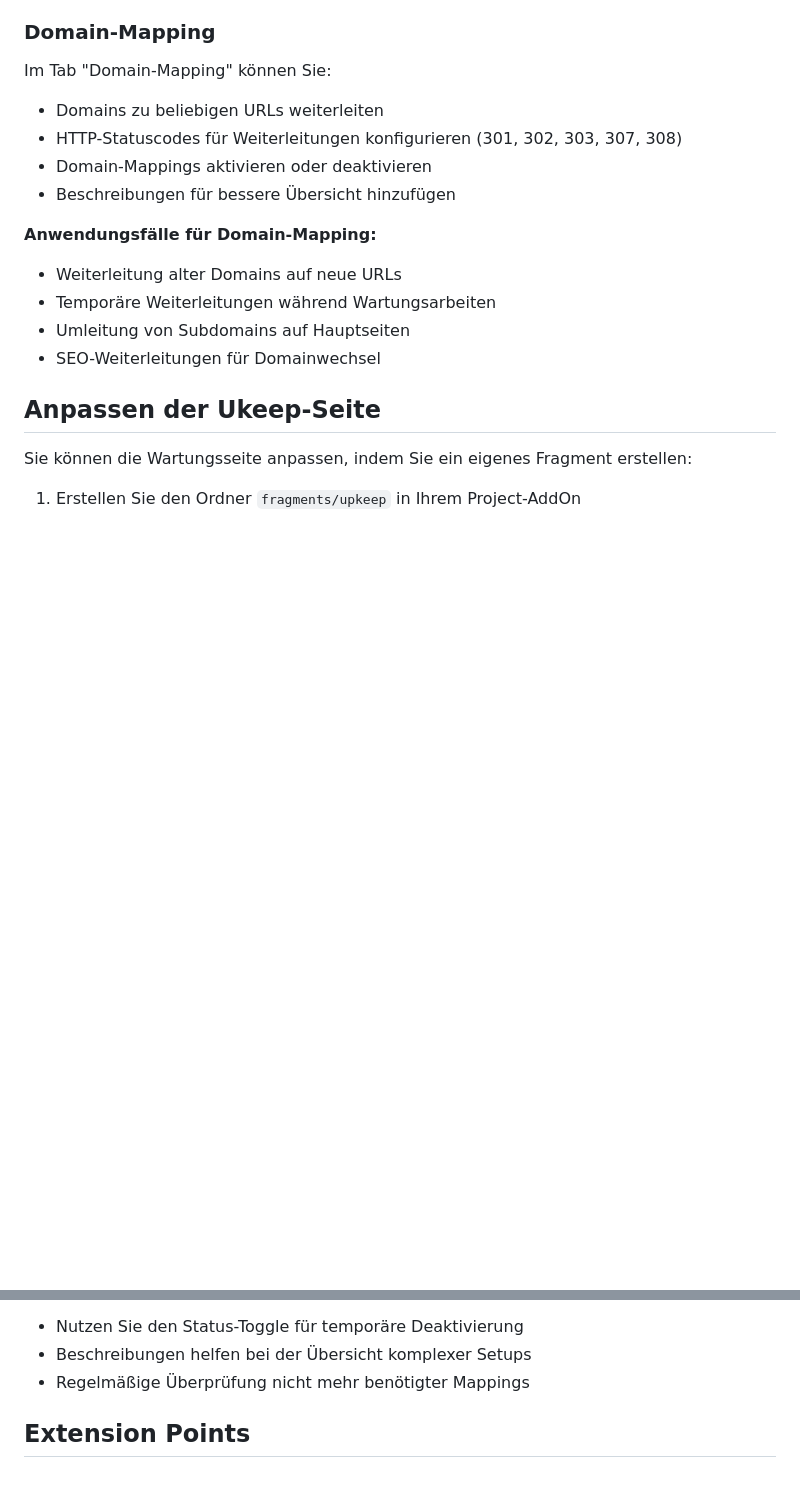
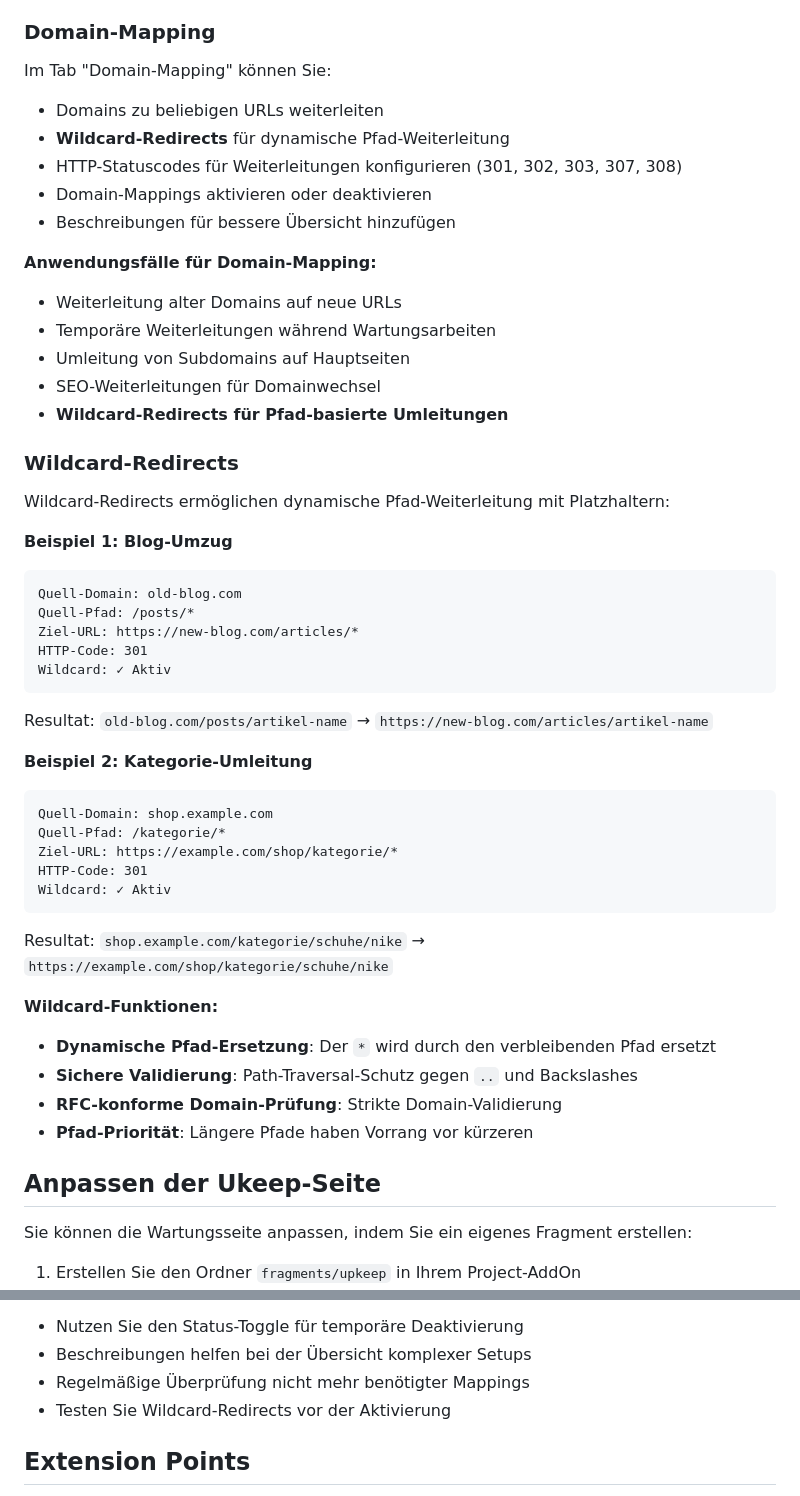
Before and after one commit to KLXM/upkeep, a Markdown page: README.md, 2 parts joined by grey strips. Drawn GitHub-style; blank space fills up the shorter version.

````diff
--- a/README.md
+++ b/README.md
@@ -50,6 +50,7 @@ Wenn YRewrite installiert ist, können Sie im Tab "Domains":
 
 Im Tab "Domain-Mapping" können Sie:
 - Domains zu beliebigen URLs weiterleiten
+- **Wildcard-Redirects** für dynamische Pfad-Weiterleitung
 - HTTP-Statuscodes für Weiterleitungen konfigurieren (301, 302, 303, 307, 308)
 - Domain-Mappings aktivieren oder deaktivieren
 - Beschreibungen für bessere Übersicht hinzufügen
@@ -59,6 +60,37 @@ Im Tab "Domain-Mapping" können Sie:
 - Temporäre Weiterleitungen während Wartungsarbeiten
 - Umleitung von Subdomains auf Hauptseiten
 - SEO-Weiterleitungen für Domainwechsel
+- **Wildcard-Redirects für Pfad-basierte Umleitungen**
+
+### Wildcard-Redirects
+
+Wildcard-Redirects ermöglichen dynamische Pfad-Weiterleitung mit Platzhaltern:
+
+**Beispiel 1: Blog-Umzug**
+```
+Quell-Domain: old-blog.com
+Quell-Pfad: /posts/*
+Ziel-URL: https://new-blog.com/articles/*
+HTTP-Code: 301
+Wildcard: ✓ Aktiv
+```
+Resultat: `old-blog.com/posts/artikel-name` → `https://new-blog.com/articles/artikel-name`
+
+**Beispiel 2: Kategorie-Umleitung**
+```
+Quell-Domain: shop.example.com
+Quell-Pfad: /kategorie/*
+Ziel-URL: https://example.com/shop/kategorie/*
+HTTP-Code: 301
+Wildcard: ✓ Aktiv
+```
+Resultat: `shop.example.com/kategorie/schuhe/nike` → `https://example.com/shop/kategorie/schuhe/nike`
+
+**Wildcard-Funktionen:**
+- **Dynamische Pfad-Ersetzung**: Der `*` wird durch den verbleibenden Pfad ersetzt
+- **Sichere Validierung**: Path-Traversal-Schutz gegen `..` und Backslashes
+- **RFC-konforme Domain-Prüfung**: Strikte Domain-Validierung
+- **Pfad-Priorität**: Längere Pfade haben Vorrang vor kürzeren
 
 ## Anpassen der Ukeep-Seite
 
@@ -383,6 +453,7 @@ Beschreibung: Temporäre Weiterleitung während Shop-Wartung
 - Nutzen Sie den Status-Toggle für temporäre Deaktivierung
 - Beschreibungen helfen bei der Übersicht komplexer Setups
 - Regelmäßige Überprüfung nicht mehr benötigter Mappings
+- Testen Sie Wildcard-Redirects vor der Aktivierung
 
 ## Extension Points
 
````
Also changed, not shown: other parts of README.md (+44 -6 lines).
